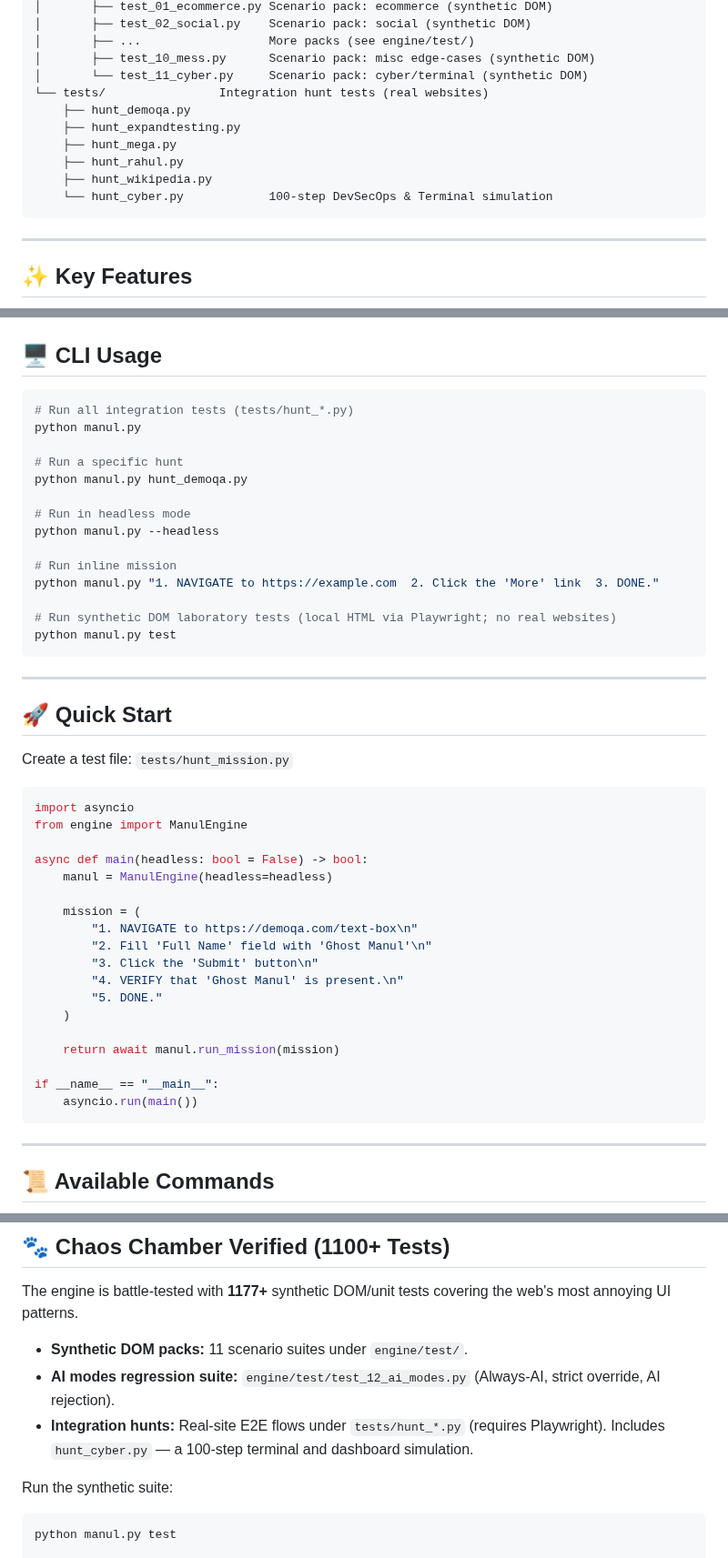
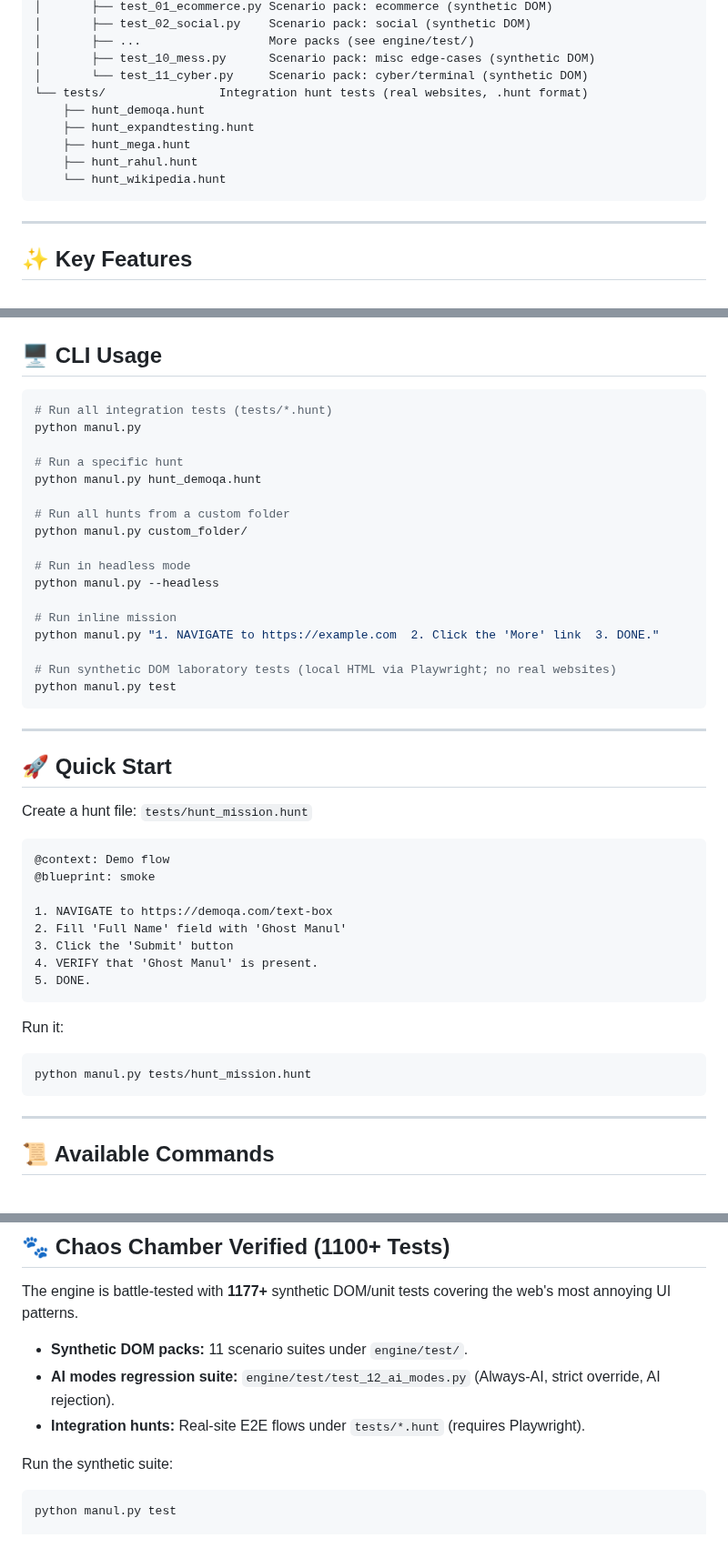
Before and after one commit to alexbeatnik/ManulEngine, a Markdown page: README.md, 3 parts joined by grey strips. Shown at 91% size. Drawn GitHub-style.

Commit message:
Refactor test file naming and update README for .hunt format integration tests

````diff
--- a/README.md
+++ b/README.md
@@ -37,13 +37,12 @@ browser-manul/
 │       ├── ...                  More packs (see engine/test/)
 │       ├── test_10_mess.py      Scenario pack: misc edge-cases (synthetic DOM)
 │       └── test_11_cyber.py     Scenario pack: cyber/terminal (synthetic DOM)
-└── tests/                Integration hunt tests (real websites)
-    ├── hunt_demoqa.py
-    ├── hunt_expandtesting.py
-    ├── hunt_mega.py
-    ├── hunt_rahul.py
-    ├── hunt_wikipedia.py
-    └── hunt_cyber.py            100-step DevSecOps & Terminal simulation
+└── tests/                Integration hunt tests (real websites, .hunt format)
+    ├── hunt_demoqa.hunt
+    ├── hunt_expandtesting.hunt
+    ├── hunt_mega.hunt
+    ├── hunt_rahul.hunt
+    └── hunt_wikipedia.hunt
 ```
 
 ---
@@ -186,11 +185,14 @@ MANUL_NAV_TIMEOUT=30000
 ## 🖥️ CLI Usage
 
 ```bash
-# Run all integration tests (tests/hunt_*.py)
+# Run all integration tests (tests/*.hunt)
 python manul.py
 
 # Run a specific hunt
-python manul.py hunt_demoqa.py
+python manul.py hunt_demoqa.hunt
+
+# Run all hunts from a custom folder
+python manul.py custom_folder/
 
 # Run in headless mode
 python manul.py --headless
@@ -206,27 +208,23 @@ python manul.py test
 
 ## 🚀 Quick Start
 
-Create a test file: `tests/hunt_mission.py`
+Create a hunt file: `tests/hunt_mission.hunt`
 
-```python
-import asyncio
-from engine import ManulEngine
+```text
+@context: Demo flow
+@blueprint: smoke
 
-async def main(headless: bool = False) -> bool:
-    manul = ManulEngine(headless=headless)
+1. NAVIGATE to https://demoqa.com/text-box
+2. Fill 'Full Name' field with 'Ghost Manul'
+3. Click the 'Submit' button
+4. VERIFY that 'Ghost Manul' is present.
+5. DONE.
+```
 
-    mission = (
-        "1. NAVIGATE to https://demoqa.com/text-box\n"
-        "2. Fill 'Full Name' field with 'Ghost Manul'\n"
-        "3. Click the 'Submit' button\n"
-        "4. VERIFY that 'Ghost Manul' is present.\n"
-        "5. DONE."
-    )
+Run it:
 
-    return await manul.run_mission(mission)
-
-if __name__ == "__main__":
-    asyncio.run(main())
+```bash
+python manul.py tests/hunt_mission.hunt
 ```
 
 ---
@@ -255,7 +253,7 @@ The engine is battle-tested with **1177+** synthetic DOM/unit tests covering the
 
 * **Synthetic DOM packs:** 11 scenario suites under `engine/test/`.
 * **AI modes regression suite:** `engine/test/test_12_ai_modes.py` (Always-AI, strict override, AI rejection).
-* **Integration hunts:** Real-site E2E flows under `tests/hunt_*.py` (requires Playwright). Includes `hunt_cyber.py` — a 100-step terminal and dashboard simulation.
+* **Integration hunts:** Real-site E2E flows under `tests/*.hunt` (requires Playwright).
 
 Run the synthetic suite:
 
````
Also changed, not shown: .github/copilot-instructions.md (+20 -29 lines).
